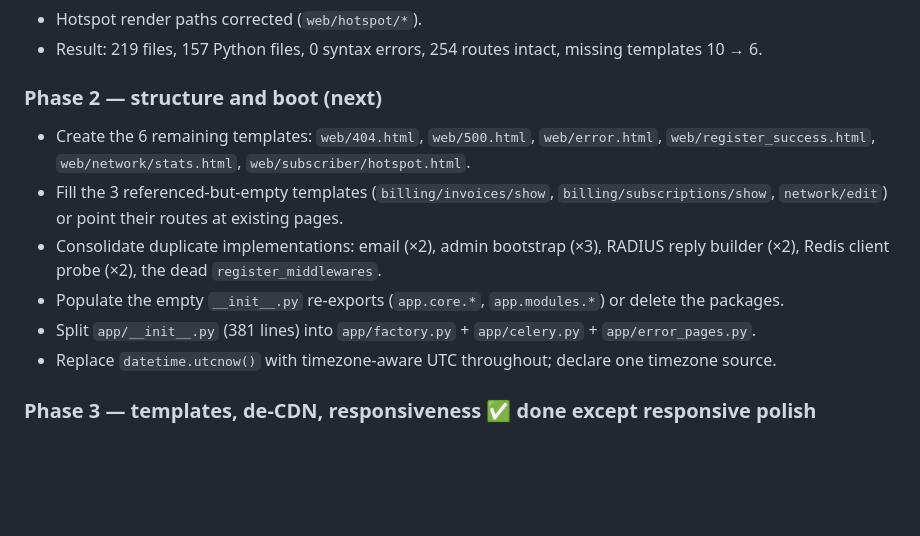
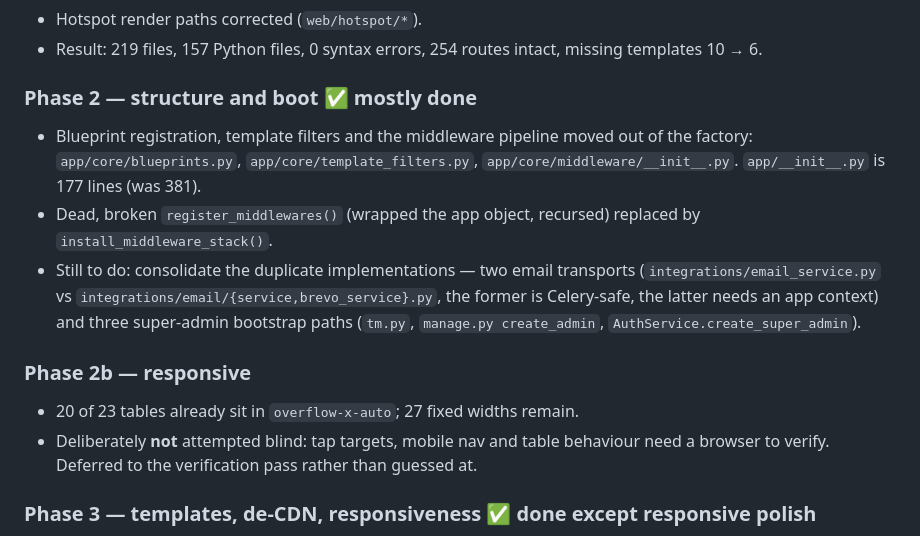
Before and after one commit to Afuyah/bhatek-isp, a Markdown page: docs/REFACTOR-PLAN.md, the part around the change. Drawn GitHub-style; blank space fills up the shorter version.

Commit message:
docs: record factory split, remaining duplicates, responsive deferral

```diff
--- a/docs/REFACTOR-PLAN.md
+++ b/docs/REFACTOR-PLAN.md
@@ -36,16 +36,21 @@ implementations, no external CDN dependencies, consistent structure, fast reques
 - Hotspot render paths corrected (`web/hotspot/*`).
 - Result: 219 files, 157 Python files, 0 syntax errors, 254 routes intact, missing templates 10 → 6.
 
-### Phase 2 — structure and boot (next)
-- Create the 6 remaining templates: `web/404.html`, `web/500.html`, `web/error.html`,
-  `web/register_success.html`, `web/network/stats.html`, `web/subscriber/hotspot.html`.
-- Fill the 3 referenced-but-empty templates (`billing/invoices/show`, `billing/subscriptions/show`, `network/edit`)
-  or point their routes at existing pages.
-- Consolidate duplicate implementations: email (×2), admin bootstrap (×3), RADIUS reply builder (×2),
-  Redis client probe (×2), the dead `register_middlewares`.
-- Populate the empty `__init__.py` re-exports (`app.core.*`, `app.modules.*`) or delete the packages.
-- Split `app/__init__.py` (381 lines) into `app/factory.py` + `app/celery.py` + `app/error_pages.py`.
-- Replace `datetime.utcnow()` with timezone-aware UTC throughout; declare one timezone source.
+### Phase 2 — structure and boot ✅ mostly done
+- Blueprint registration, template filters and the middleware pipeline moved out of the factory:
+  `app/core/blueprints.py`, `app/core/template_filters.py`, `app/core/middleware/__init__.py`.
+  `app/__init__.py` is 177 lines (was 381).
+- Dead, broken `register_middlewares()` (wrapped the app object, recursed) replaced by
+  `install_middleware_stack()`.
+- Still to do: consolidate the duplicate implementations — two email transports
+  (`integrations/email_service.py` vs `integrations/email/{service,brevo_service}.py`, the former is
+  Celery-safe, the latter needs an app context) and three super-admin bootstrap paths
+  (`tm.py`, `manage.py create_admin`, `AuthService.create_super_admin`).
+
+### Phase 2b — responsive
+- 20 of 23 tables already sit in `overflow-x-auto`; 27 fixed widths remain.
+- Deliberately **not** attempted blind: tap targets, mobile nav and table behaviour need a browser to
+  verify. Deferred to the verification pass rather than guessed at.
 
 ### Phase 3 — templates, de-CDN, responsiveness ✅ done except responsive polish
 - Local SVG sprite (49 symbols) + `icon()` Jinja macro replaced 635 Font Awesome tags across 43 templates.
```
